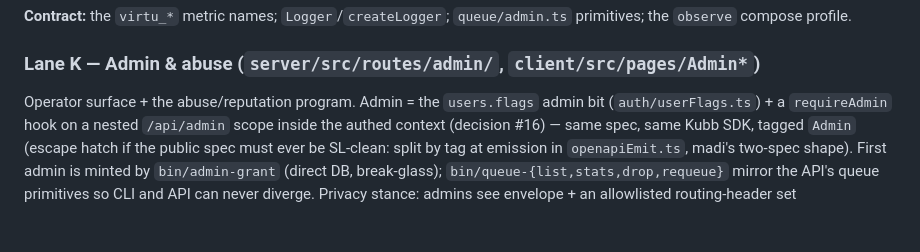
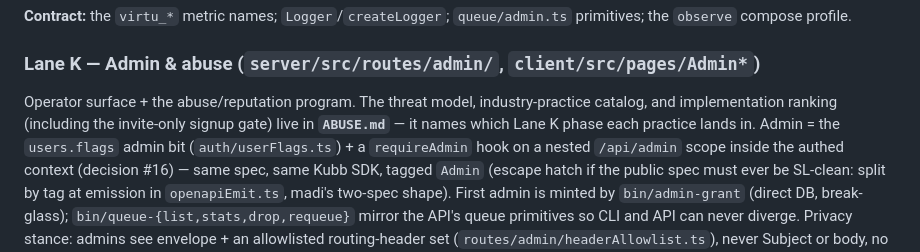
Before and after one commit to zinc-email/virtu, a Markdown page: PLAN.md, the part around the change. GitHub-like rendering; blank space fills up the shorter version.

```diff
--- a/PLAN.md
+++ b/PLAN.md
@@ -324,7 +324,10 @@ the worker, shared by the admin API and the `bin/queue-*` CLI.
 
 ### Lane K — Admin & abuse (`server/src/routes/admin/`, `client/src/pages/Admin*`)
 
-Operator surface + the abuse/reputation program. Admin = the `users.flags`
+Operator surface + the abuse/reputation program. The threat model,
+industry-practice catalog, and implementation ranking (including the
+invite-only signup gate) live in **`ABUSE.md`** — it names which Lane K
+phase each practice lands in. Admin = the `users.flags`
 admin bit (`auth/userFlags.ts`) + a `requireAdmin` hook on a nested
 `/api/admin` scope inside the authed context (decision #16) — same spec,
 same Kubb SDK, tagged `Admin` (escape hatch if the public spec must ever be
```
Also changed, not shown: ABUSE.md (added, +285 -0 lines), docs/abuse/botted-likes.md (added, +135 -0 lines).
